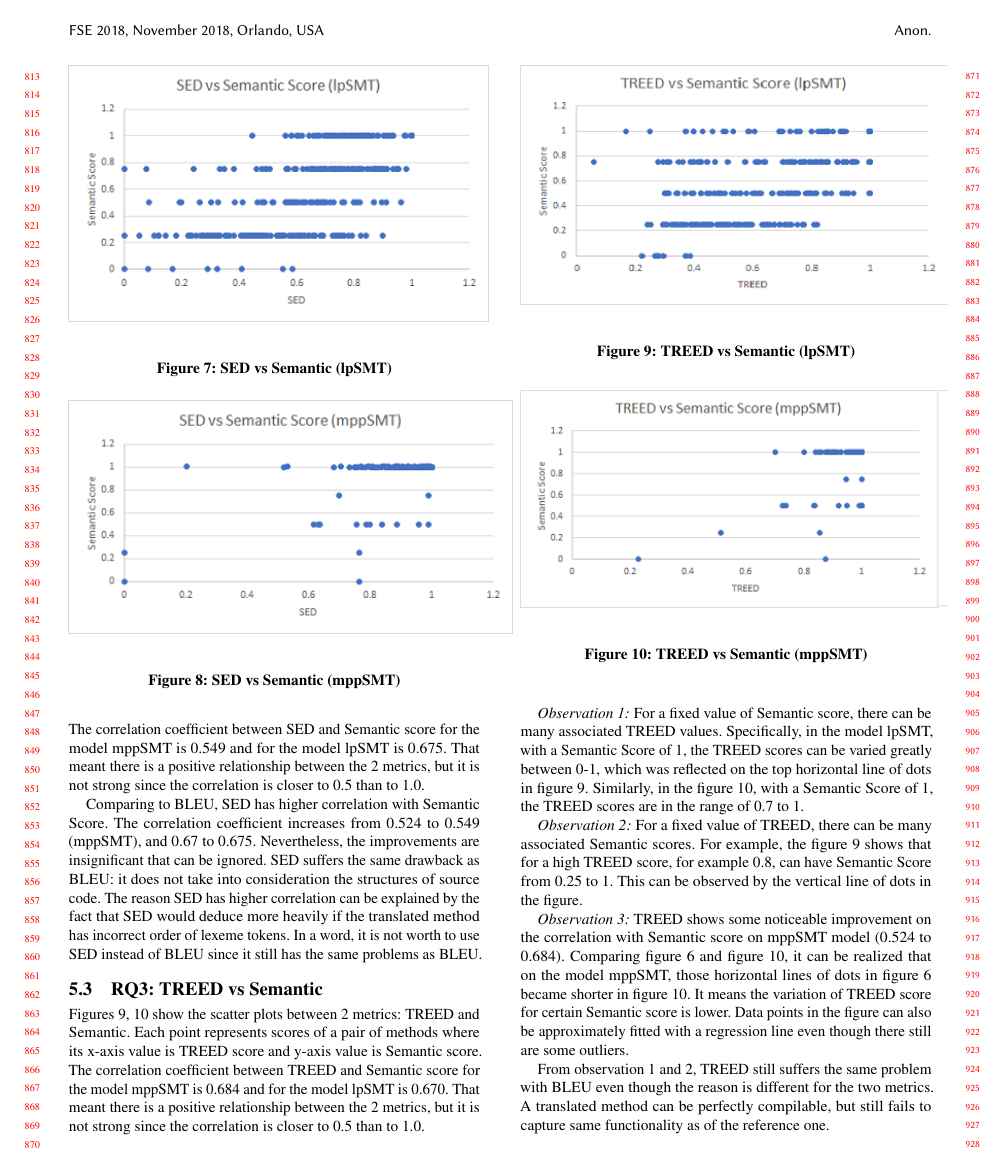
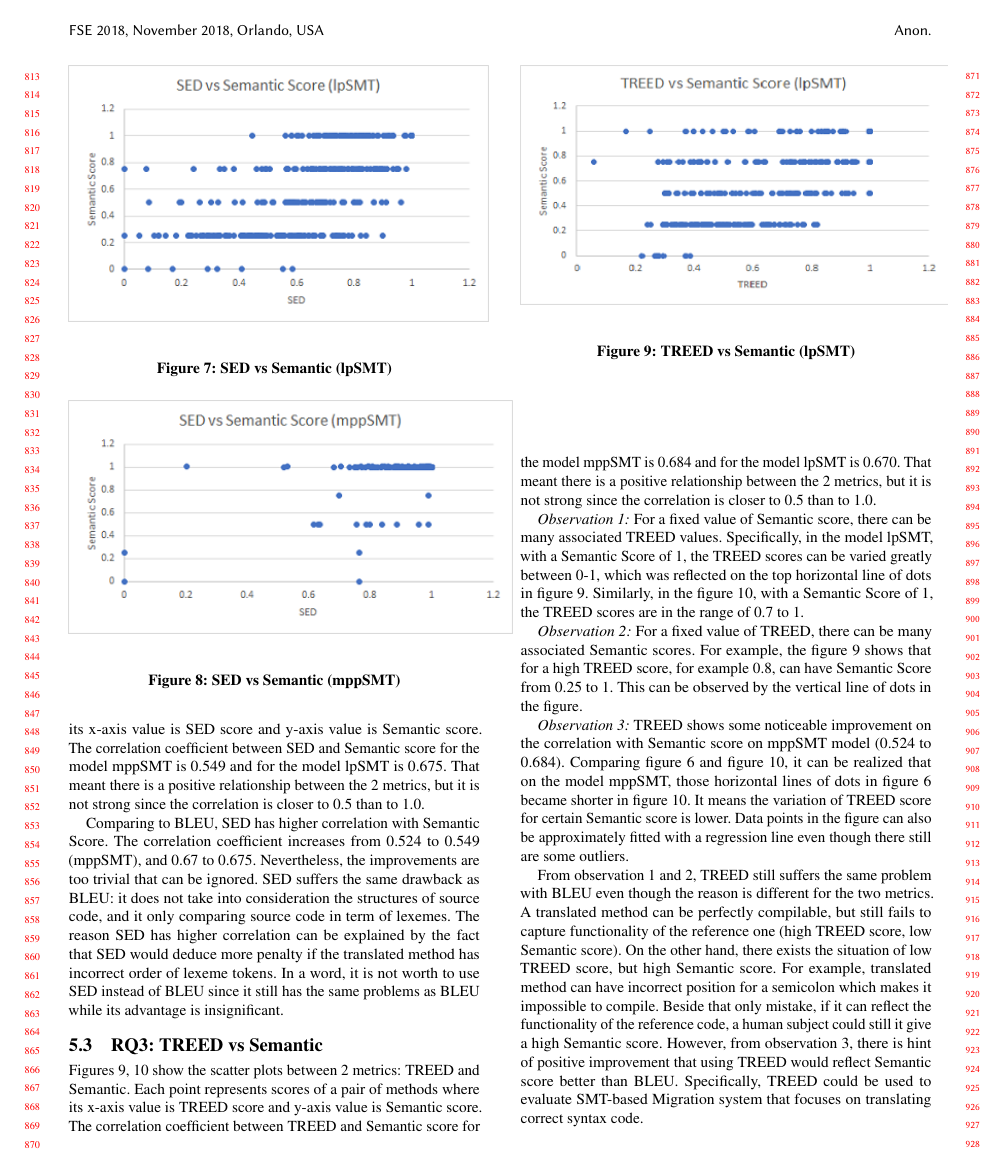
Before and after one commit to miketran238/BleuScoreStudy, a LaTeX paper (Writing/fse18.tex, which reads Writing/result.tex): page 8 of 10. Compiled offline with pdfLaTeX.

Commit message:
Fix section 5

```diff
--- a/Writing/result.tex
+++ b/Writing/result.tex
@@ -33,7 +33,7 @@ The two implications above shows that an improvement in BLEU is not sufficient n
 Figures \ref{fig:SedSemlpSMT}, \ref{fig:SedSemMppSMT}  show the scatter plots between 2 metrics: SED and Semantic. Each point represents scores of a pair of methods where its x-axis value is SED score and y-axis value is Semantic score.
 The correlation coefficient between SED and Semantic score for the model mppSMT is 0.549 and for the model lpSMT is 0.675. That meant there is a positive relationship between the 2 metrics, but it is not strong since the correlation is closer to 0.5 than to 1.0.
 
-Comparing to BLEU, SED has higher correlation with Semantic Score. The correlation coefficient increases from 0.524 to 0.549 (mppSMT), and 0.67 to 0.675. Nevertheless, the improvements are insignificant that can be ignored. SED suffers the same drawback as BLEU: it does not take into consideration the structures of source code. The reason SED has higher correlation can be explained by the fact that SED would deduce more heavily if the translated method has incorrect order of lexeme tokens. In a word, it is not worth to use SED instead of BLEU since it still has the same problems as BLEU.
+Comparing to BLEU, SED has higher correlation with Semantic Score. The correlation coefficient increases from 0.524 to 0.549 (mppSMT), and 0.67 to 0.675. Nevertheless, the improvements are too trivial that can be ignored. SED suffers the same drawback as BLEU: it does not take into consideration the structures of source code, and it only comparing source code in term of lexemes. The reason SED has higher correlation can be explained by the fact that SED would deduce more penalty if the translated method has incorrect order of lexeme tokens. In a word, it is not worth to use SED instead of BLEU since it still has the same problems as BLEU while its advantage is insignificant.
 
 \begin{figure}
 \caption{SED vs Semantic (lpSMT)}
@@ -60,7 +60,7 @@ The correlation coefficient between TREED and Semantic score for the model mppSM
 \emph{Observation 3:} TREED shows some noticeable improvement on the correlation with Semantic score on mppSMT model (0.524 to 0.684). Comparing figure \ref{fig:BleuSemMppSMT} and figure \ref{fig:TREEDmppSMT}, it can be realized that on the model mppSMT, those horizontal lines of dots in figure \ref{fig:BleuSemMppSMT} became shorter in figure \ref{fig:TREEDmppSMT}. It means the variation of TREED score for certain Semantic score is lower. Data points in the figure can also be approximately fitted with a regression line even though there still are some outliers.
 
 %From observation 1, it can be implied that a translated method can have low TREED score, but high Semantic score. On the other hand, from observation 2, a translated method can have high TREED score, but low Semantic score. The two implications above shows that an improvement in TREED is not sufficient nor necessary to improve translation migration quality. However, from observation 3, there is hint of positive improvement that using TREED would reflect Semantic score better than BLEU.
-From observation 1 and 2, TREED still suffers the same problem with BLEU even though the reason is different for the two metrics. A translated method can be perfectly compilable, but still fails to capture same functionality as of the reference one.
+From observation 1 and 2, TREED still suffers the same problem with BLEU even though the reason is different for the two metrics. A translated method can be perfectly compilable, but still fails to capture functionality of the reference one (high TREED score, low Semantic score). On the other hand, there exists the situation of low TREED score, but high Semantic score. For example, translated method can have incorrect position for a semicolon which makes it impossible to compile. Beside that only mistake, if it can reflect the functionality of the reference code, a human subject could still it give a high Semantic score. However, from observation 3, there is hint of positive improvement that using TREED would reflect Semantic score better than BLEU. Specifically, TREED could be used to evaluate SMT-based Migration system that focuses on translating correct syntax code.
 
 
 \begin{figure}
```
Also changed, not shown: Writing/result.tex (6 more changed lines).
